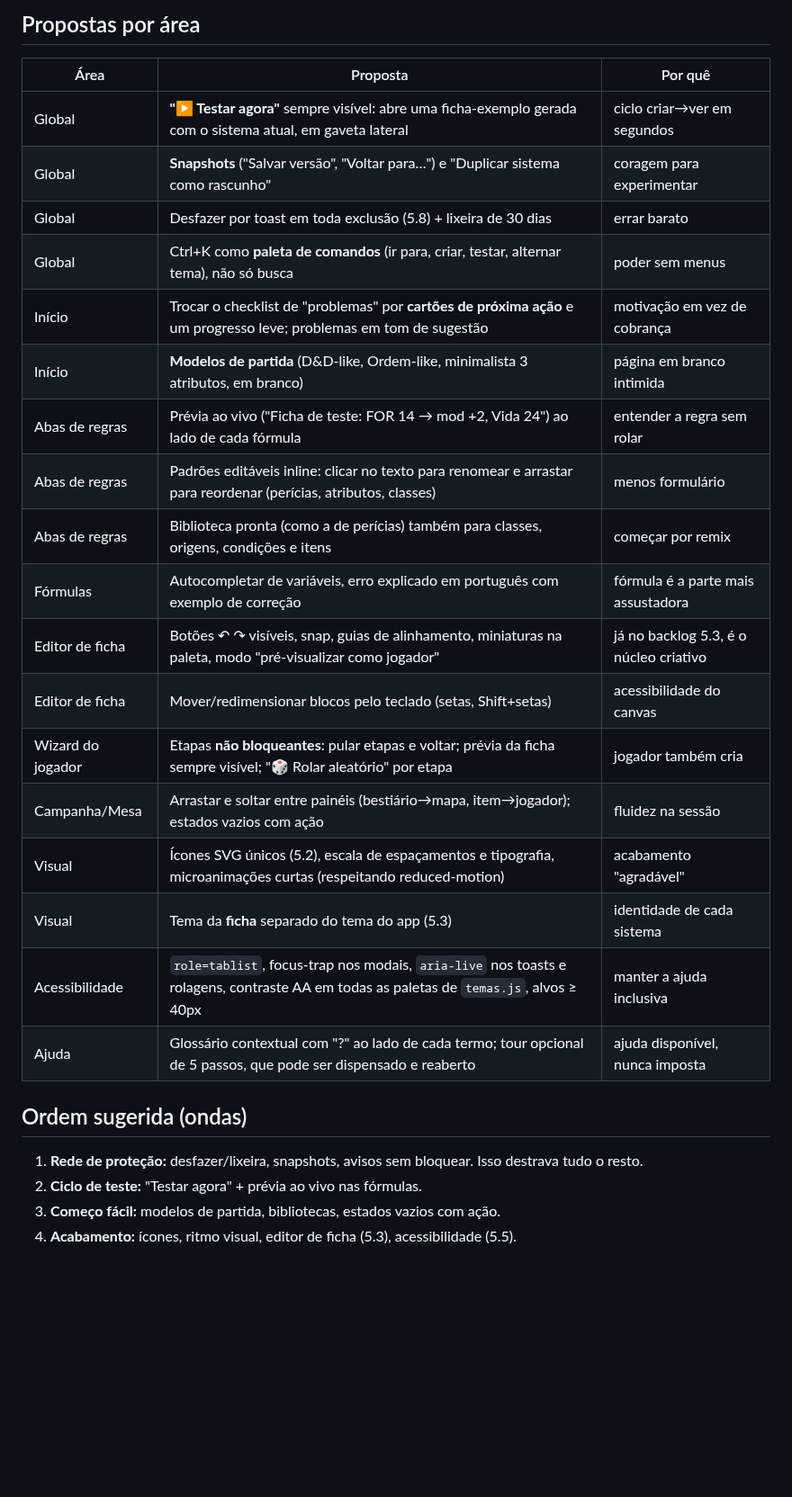
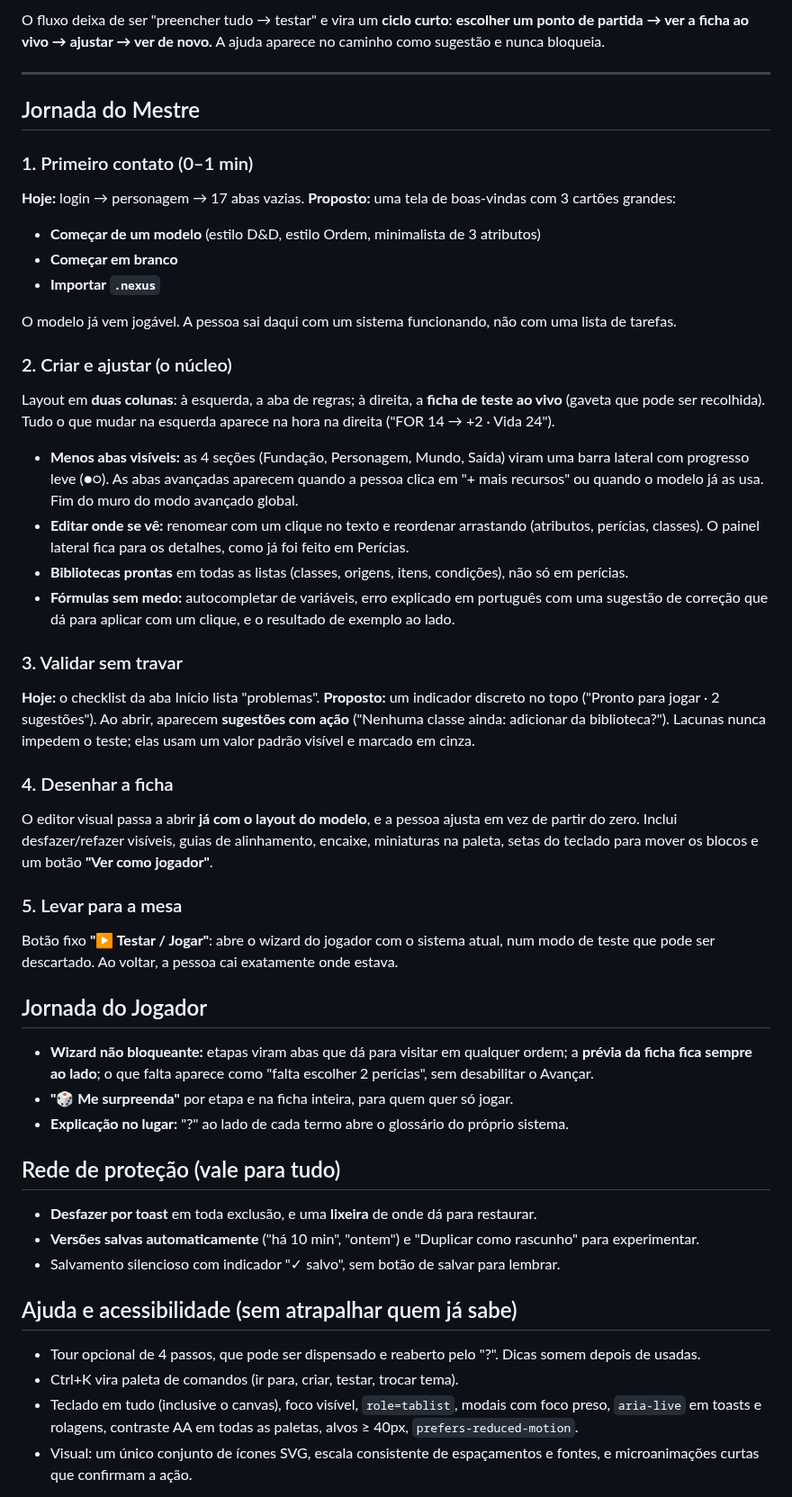
Before and after one commit to VitorTozeti/Obsidian-vitor, a Markdown page: projetos/nexus-rpg/nexus-rpg-ux-liberdade.md, the part around one of its changes. Shown at 90% size. GitHub-like rendering; blank space fills up the shorter version.

Commit message:
docs(nexus-rpg): proposta de UX reescrita pela jornada do usuário
Co-Authored-By: Claude Opus 5.5 <noreply@anthropic.com>

```diff
--- a/projetos/nexus-rpg/nexus-rpg-ux-liberdade.md
+++ b/projetos/nexus-rpg/nexus-rpg-ux-liberdade.md
@@ -25,28 +19,67 @@ O medo de errar (excluir sem desfazer, o limite de ~5 MB do localStorage) inibe
 
-## Propostas por área
-| Área | Proposta | Por quê |
-|---|---|---|
-| Global | **"▶ Testar agora"** sempre visível: abre uma ficha-exemplo gerada com o sistema atual, em gaveta lateral | ciclo criar→ver em segundos |
-| Global | **Snapshots** ("Salvar versão", "Voltar para…") e "Duplicar sistema como rascunho" | coragem para experimentar |
-| Global | Desfazer por toast em toda exclusão (5.8) + lixeira de 30 dias | errar barato |
-| Global | Ctrl+K como **paleta de comandos** (ir para, criar, testar, alternar tema), não só busca | poder sem menus |
-| Início | Trocar o checklist de "problemas" por **cartões de próxima ação** e um progresso leve; problemas em tom de sugestão | motivação em vez de cobrança |
-| Início | **Modelos de partida** (D&D-like, Ordem-like, minimalista 3 atributos, em branco) | página em branco intimida |
-| Abas de regras | Prévia ao vivo ("Ficha de teste: FOR 14 → mod +2, Vida 24") ao lado de cada fórmula | entender a regra sem rolar |
-| Abas de regras | Padrões editáveis inline: clicar no texto para renomear e arrastar para reordenar (perícias, atributos, classes) | menos formulário |
-| Abas de regras | Biblioteca pronta (como a de perícias) também para classes, origens, condições e itens | começar por remix |
-| Fórmulas | Autocompletar de variáveis, erro explicado em português com exemplo de correção | fórmula é a parte mais assustadora |
-| Editor de ficha | Botões ↶ ↷ visíveis, snap, guias de alinhamento, miniaturas na paleta, modo "pré-visualizar como jogador" | já no backlog 5.3, é o núcleo criativo |
-| Editor de ficha | Mover/redimensionar blocos pelo teclado (setas, Shift+setas) | acessibilidade do canvas |
-| Wizard do jogador | Etapas **não bloqueantes**: pular etapas e voltar; prévia da ficha sempre visível; "🎲 Rolar aleatório" por etapa | jogador também cria |
-| Campanha/Mesa | Arrastar e soltar entre painéis (bestiário→mapa, item→jogador); estados vazios com ação | fluidez na sessão |
-| Visual | Ícones SVG únicos (5.2), escala de espaçamentos e tipografia, microanimações curtas (respeitando reduced-motion) | acabamento "agradável" |
-| Visual | Tema da **ficha** separado do tema do app (5.3) | identidade de cada sistema |
-| Acessibilidade | `role=tablist`, focus-trap nos modais, `aria-live` nos toasts e rolagens, contraste AA em todas as paletas de `temas.js`, alvos ≥ 40px | manter a ajuda inclusiva |
-| Ajuda | Glossário contextual com "?" ao lado de cada termo; tour opcional de 5 passos, que pode ser dispensado e reaberto | ajuda disponível, nunca imposta |
+O fluxo deixa de ser "preencher tudo → testar" e vira um **ciclo curto**:
+**escolher um ponto de partida → ver a ficha ao vivo → ajustar → ver de novo.**
+A ajuda aparece no caminho como sugestão e nunca bloqueia.
 
-## Ordem sugerida (ondas)
-1. **Rede de proteção:** desfazer/lixeira, snapshots, avisos sem bloquear. Isso destrava tudo o resto.
-2. **Ciclo de teste:** "Testar agora" + prévia ao vivo nas fórmulas.
-3. **Começo fácil:** modelos de partida, bibliotecas, estados vazios com ação.
-4. **Acabamento:** ícones, ritmo visual, editor de ficha (5.3), acessibilidade (5.5).
+---
+
+## Jornada do Mestre
+
+### 1. Primeiro contato (0–1 min)
+**Hoje:** login → personagem → 17 abas vazias.
+**Proposto:** uma tela de boas-vindas com 3 cartões grandes:
+- **Começar de um modelo** (estilo D&D, estilo Ordem, minimalista de 3 atributos)
+- **Começar em branco**
+- **Importar `.nexus`**
+
+O modelo já vem jogável. A pessoa sai daqui com um sistema funcionando, não com uma lista de tarefas.
+
+### 2. Criar e ajustar (o núcleo)
+Layout em **duas colunas**: à esquerda, a aba de regras; à direita, a **ficha de teste ao vivo**
+(gaveta que pode ser recolhida). Tudo o que mudar na esquerda aparece na hora na direita
+("FOR 14 → +2 · Vida 24").
+- **Menos abas visíveis:** as 4 seções (Fundação, Personagem, Mundo, Saída) viram uma barra lateral
+  com progresso leve (●○). As abas avançadas aparecem quando a pessoa clica em "+ mais
+  recursos" ou quando o modelo já as usa. Fim do muro do modo avançado global.
+- **Editar onde se vê:** renomear com um clique no texto e reordenar arrastando (atributos,
+  perícias, classes). O painel lateral fica para os detalhes, como já foi feito em Perícias.
+- **Bibliotecas prontas** em todas as listas (classes, origens, itens, condições), não só em perícias.
+- **Fórmulas sem medo:** autocompletar de variáveis, erro explicado em português com uma sugestão
+  de correção que dá para aplicar com um clique, e o resultado de exemplo ao lado.
+
+### 3. Validar sem travar
+**Hoje:** o checklist da aba Início lista "problemas".
+**Proposto:** um indicador discreto no topo ("Pronto para jogar · 2 sugestões"). Ao abrir,
+aparecem **sugestões com ação** ("Nenhuma classe ainda: adicionar da biblioteca?"). Lacunas
+nunca impedem o teste; elas usam um valor padrão visível e marcado em cinza.
+
+### 4. Desenhar a ficha
+O editor visual passa a abrir **já com o layout do modelo**, e a pessoa ajusta em vez de partir do zero.
+Inclui desfazer/refazer visíveis, guias de alinhamento, encaixe, miniaturas na paleta, setas do teclado
+para mover os blocos e um botão **"Ver como jogador"**.
+
+### 5. Levar para a mesa
+Botão fixo **"▶ Testar / Jogar"**: abre o wizard do jogador com o sistema atual, num modo de teste
+que pode ser descartado. Ao voltar, a pessoa cai exatamente onde estava.
+
+## Jornada do Jogador
+- **Wizard não bloqueante:** etapas viram abas que dá para visitar em qualquer ordem; a **prévia da
+  ficha fica sempre ao lado**; o que falta aparece como "falta escolher 2 perícias", sem desabilitar
+  o Avançar.
+- **"🎲 Me surpreenda"** por etapa e na ficha inteira, para quem quer só jogar.
+- **Explicação no lugar:** "?" ao lado de cada termo abre o glossário do próprio sistema.
+
+## Rede de proteção (vale para tudo)
+- **Desfazer por toast** em toda exclusão, e uma **lixeira** de onde dá para restaurar.
+- **Versões salvas automaticamente** ("há 10 min", "ontem") e "Duplicar como rascunho" para experimentar.
+- Salvamento silencioso com indicador "✓ salvo", sem botão de salvar para lembrar.
+
+## Ajuda e acessibilidade (sem atrapalhar quem já sabe)
+- Tour opcional de 4 passos, que pode ser dispensado e reaberto pelo "?". Dicas somem depois de usadas.
+- Ctrl+K vira paleta de comandos (ir para, criar, testar, trocar tema).
+- Teclado em tudo (inclusive o canvas), foco visível, `role=tablist`, modais com foco preso,
+  `aria-live` em toasts e rolagens, contraste AA em todas as paletas, alvos ≥ 40px,
+  `prefers-reduced-motion`.
+- Visual: um único conjunto de ícones SVG, escala consistente de espaçamentos e fontes, e
+  microanimações curtas que confirmam a ação.
+
```
Also changed, not shown: other parts of projetos/nexus-rpg/nexus-rpg-ux-liberdade.md (+18 -15 lines), _INDEX.md (+1 -1 lines).
